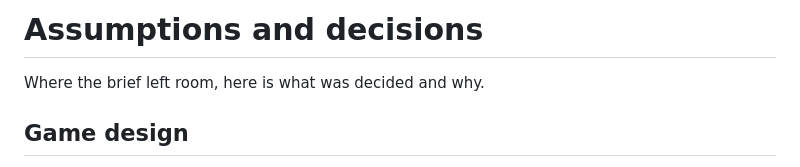
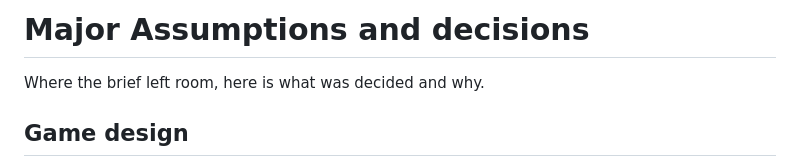
Before and after one commit to yuda79nsa022/Yalla-Mithilha, a Markdown page: docs/ASSUMPTIONS.md, the part around the change. Rendered like a GitHub page.

Commit message:
test edit access

```diff
--- a/docs/ASSUMPTIONS.md
+++ b/docs/ASSUMPTIONS.md
@@ -1,4 +1,4 @@
-# Assumptions and decisions
+# Major Assumptions and decisions
 
 Where the brief left room, here is what was decided and why.
 
```
